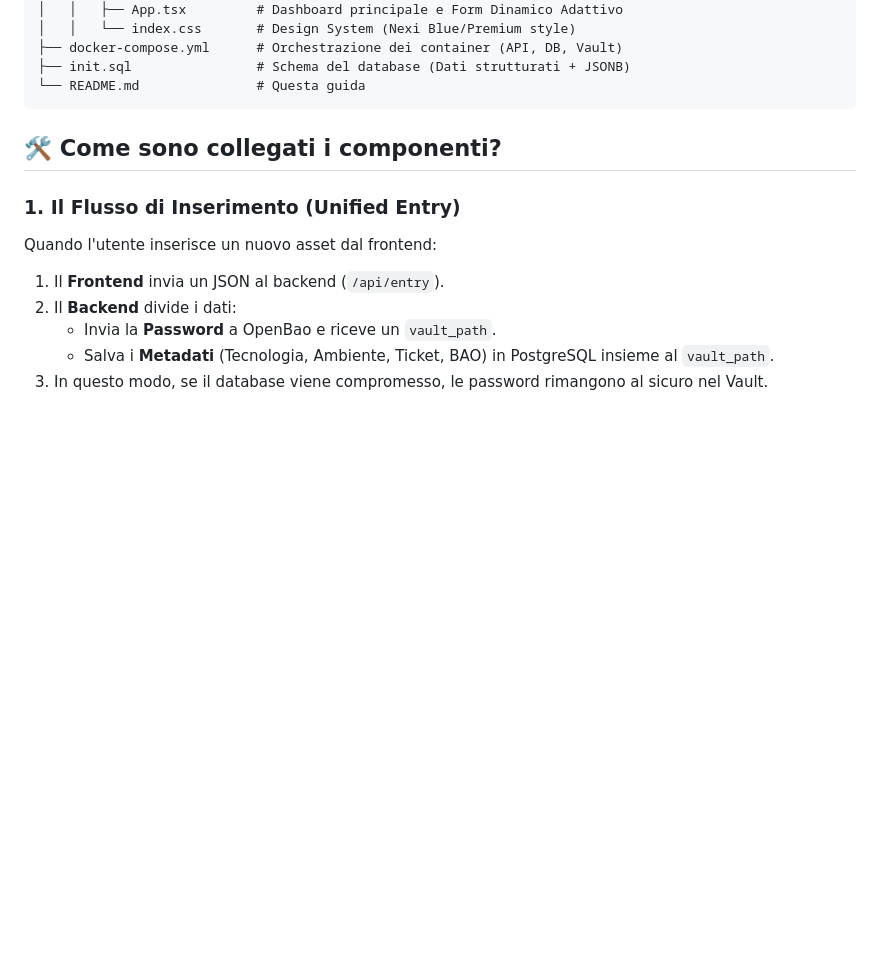
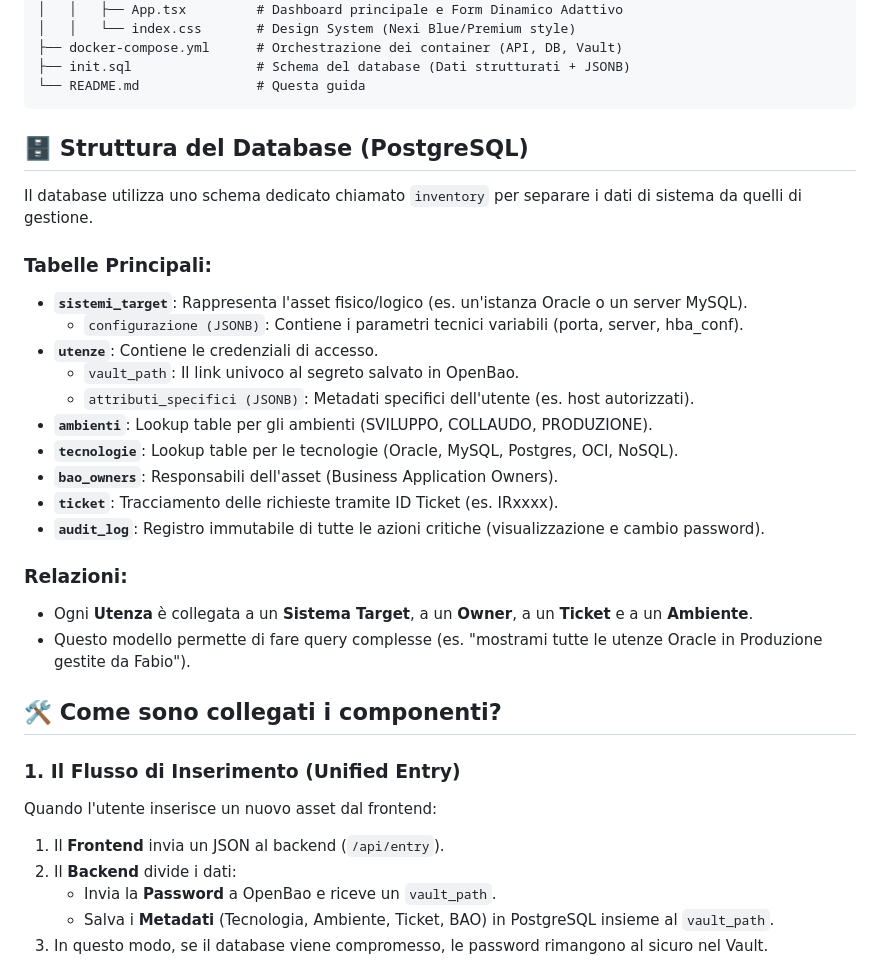
Before and after one commit to Mohamed-DN/Password-manager, a Markdown page: README.md, the part around the change. Rendered like a GitHub page; blank space fills up the shorter version.

Commit message:
Docs: Detailed database schema and relationships

````diff
--- a/README.md
+++ b/README.md
@@ -28,6 +28,26 @@ Il sistema si basa su un'architettura a tre livelli (Frontend, Backend, Security
 ├── init.sql                # Schema del database (Dati strutturati + JSONB)
 └── README.md               # Questa guida
 ```
+
+## 🗄 Struttura del Database (PostgreSQL)
+
+Il database utilizza uno schema dedicato chiamato `inventory` per separare i dati di sistema da quelli di gestione.
+
+### Tabelle Principali:
+- **`sistemi_target`**: Rappresenta l'asset fisico/logico (es. un'istanza Oracle o un server MySQL).
+  - `configurazione (JSONB)`: Contiene i parametri tecnici variabili (porta, server, hba_conf).
+- **`utenze`**: Contiene le credenziali di accesso.
+  - `vault_path`: Il link univoco al segreto salvato in OpenBao.
+  - `attributi_specifici (JSONB)`: Metadati specifici dell'utente (es. host autorizzati).
+- **`ambienti`**: Lookup table per gli ambienti (SVILUPPO, COLLAUDO, PRODUZIONE).
+- **`tecnologie`**: Lookup table per le tecnologie (Oracle, MySQL, Postgres, OCI, NoSQL).
+- **`bao_owners`**: Responsabili dell'asset (Business Application Owners).
+- **`ticket`**: Tracciamento delle richieste tramite ID Ticket (es. IRxxxx).
+- **`audit_log`**: Registro immutabile di tutte le azioni critiche (visualizzazione e cambio password).
+
+### Relazioni:
+- Ogni **Utenza** è collegata a un **Sistema Target**, a un **Owner**, a un **Ticket** e a un **Ambiente**.
+- Questo modello permette di fare query complesse (es. "mostrami tutte le utenze Oracle in Produzione gestite da Fabio").
 
 ## 🛠 Come sono collegati i componenti?
 
````
